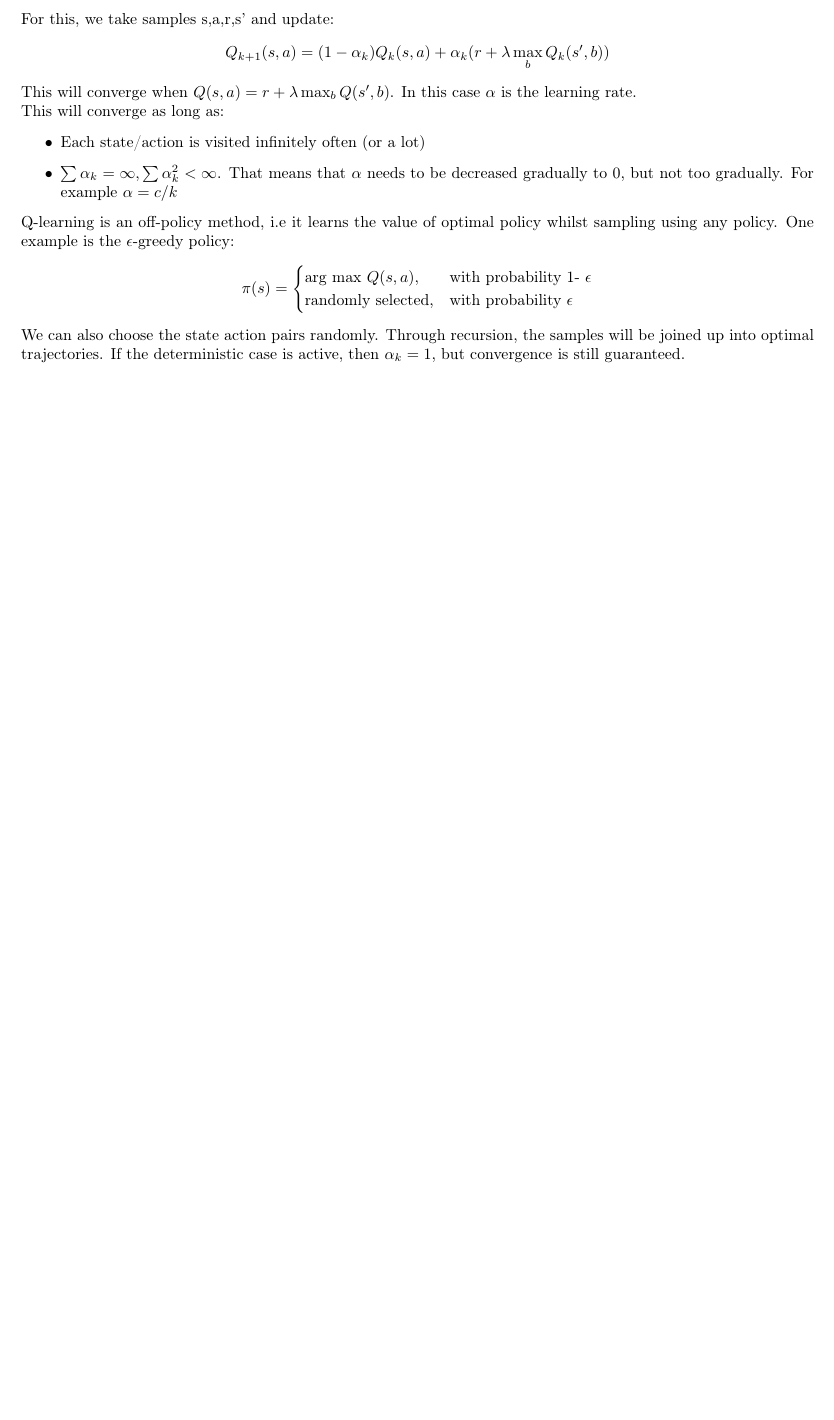
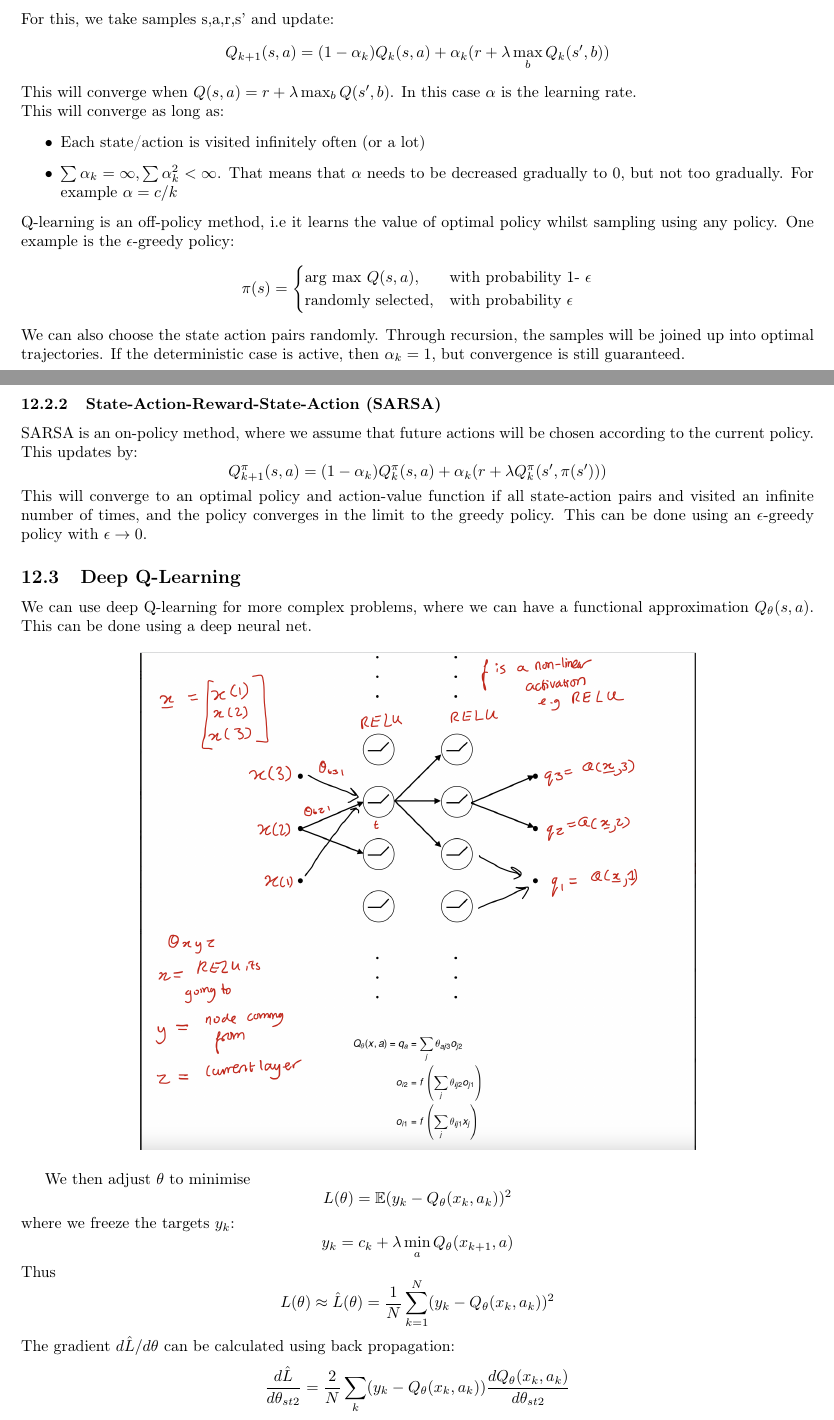
Before and after one commit to Kazalo11/4F3-An-Optimised-Based-Approach-to-Control, a LaTeX document (4F3.tex): part of page 42 of 42 before the commit and two parts of pages 42 and 43 of 44 after it, the two joined at a grey line, cut so that both start at the same text, the shorter picture padded with empty space. Compiled offline with pdfLaTeX.

Commit message:
Lecture 16 - Finished!

```diff
--- a/4F3.tex
+++ b/4F3.tex
@@ -2148,3 +2148,34 @@ Q-learning is an off-policy method, i.e it learns the value of optimal policy wh
 \end{cases}
 \]
 We can also choose the state action pairs randomly. Through recursion, the samples will be joined up into optimal trajectories. If the deterministic case is active, then $\alpha_k = 1$, but convergence is still guaranteed.
+\subsubsection{State-Action-Reward-State-Action (SARSA)}
+SARSA is an on-policy method, where we assume that future actions will be chosen according to the current policy. This updates by:
+\[
+Q_{k+1}^\pi(s,a) = (1-\alpha_k)Q_k^\pi(s,a) + \alpha_k(r + \lambda Q_k^\pi(s',\pi(s')))
+\]
+This will converge to an optimal policy and action-value function if all state-action pairs and visited an infinite number of times, and the policy converges in the limit to the greedy policy. This can be done using an $\epsilon$-greedy policy with $\epsilon \rightarrow 0$.
+\subsection{Deep Q-Learning}
+We can use deep Q-learning for more complex problems, where we can have a functional approximation $Q_\theta (s,a)$. This can be done using a deep neural net.
+\begin{figure}[H]
+    \centering
+    \includegraphics[width=0.7\linewidth]{Screenshot 2023-03-13 at 11.31.27.png}
+\end{figure}
+We then adjust $\theta$ to minimise
+\[
+L(\theta) = \mathbb E(y_k - Q_\theta(x_k,a_k))^2
+\]
+where we freeze the targets $y_k$:
+\[
+y_k = c_k + \lambda \min_a Q_\theta(x_{k+1},a)
+\]
+Thus
+\[
+L(\theta) \approx \hat L(\theta) = \frac{1}{N} \sum_{k=1}^N(y_k - Q_\theta(x_k,a_k))^2
+\]
+The gradient $d \hat L/d\theta$ can be calculated using back propagation:
+\[
+\frac{d \hat L}{d \theta_{st2}} = \frac{2}{N} \sum_k(y_k - Q_\theta(x_k,a_k)) \frac{d Q_\theta(x_k,a_k)}{d \theta_{st2}}
+\]
+Where
+\[
+\frac{d Q_\theta(x,a)}{d \theta_{st2}} = \theta_{as3} \frac{d0_{s2}}{d \theta_{st2}} = \theta_{as3}f'o_{t1}
```
Also changed, not shown: Screenshot 2023-03-13 at 11.31.27.png (added), 4F3.tex (29 more changed lines).
